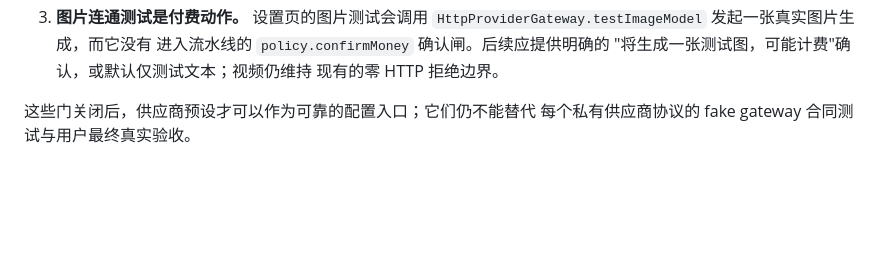
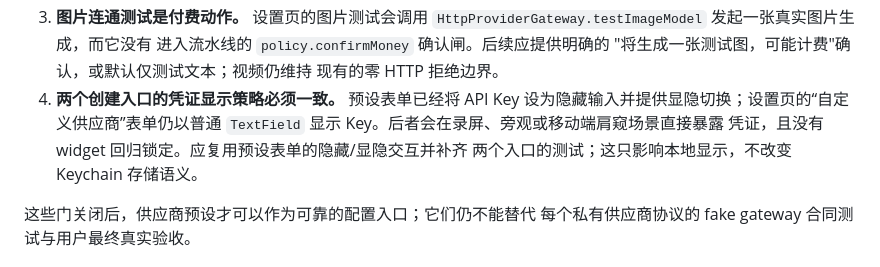
Before and after one commit to luuuuke88/dramaflow, a Markdown page: docs/parity/vendor-protocol-matrix.md, the part around the change. GitHub-like rendering; blank space fills up the shorter version.

Commit message:
docs(parity): record provider credential display gap

```diff
--- a/docs/parity/vendor-protocol-matrix.md
+++ b/docs/parity/vendor-protocol-matrix.md
@@ -64,6 +64,11 @@
    进入流水线的 `policy.confirmMoney` 确认闸。后续应提供明确的
    "将生成一张测试图，可能计费"确认，或默认仅测试文本；视频仍维持
    现有的零 HTTP 拒绝边界。
+4. **两个创建入口的凭证显示策略必须一致。** 预设表单已经将 API Key
+   设为隐藏输入并提供显隐切换；设置页的“自定义供应商”表单仍以普通
+   `TextField` 显示 Key。后者会在录屏、旁观或移动端肩窥场景直接暴露
+   凭证，且没有 widget 回归锁定。应复用预设表单的隐藏/显隐交互并补齐
+   两个入口的测试；这只影响本地显示，不改变 Keychain 存储语义。
 
 这些门关闭后，供应商预设才可以作为可靠的配置入口；它们仍不能替代
 每个私有供应商协议的 fake gateway 合同测试与用户最终真实验收。
```
